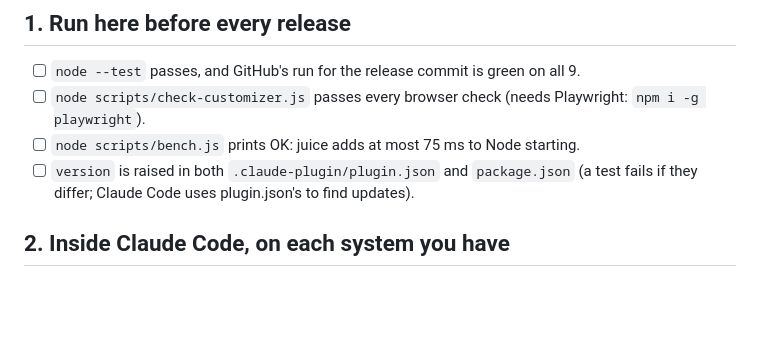
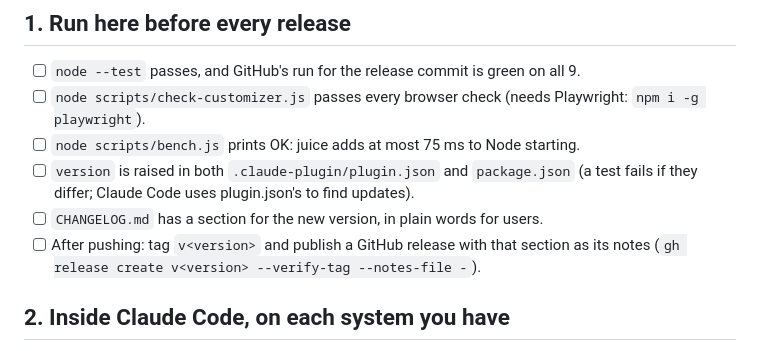
Before and after one commit to zdraveski/claude-juice, a Markdown page: docs/release/checklist.md, the part around the change. Drawn GitHub-style; blank space fills up the shorter version.

```diff
--- a/docs/release/checklist.md
+++ b/docs/release/checklist.md
@@ -10,6 +10,8 @@ its child, restore) on Windows, macOS and Linux with Node 18, 22 and 24 on every
 - [ ] `node scripts/check-customizer.js` passes every browser check (needs Playwright: `npm i -g playwright`).
 - [ ] `node scripts/bench.js` prints OK: juice adds at most 75 ms to Node starting.
 - [ ] `version` is raised in both `.claude-plugin/plugin.json` and `package.json` (a test fails if they differ; Claude Code uses plugin.json's to find updates).
+- [ ] `CHANGELOG.md` has a section for the new version, in plain words for users.
+- [ ] After pushing: tag `v<version>` and publish a GitHub release with that section as its notes (`gh release create v<version> --verify-tag --notes-file -`).
 
 ## 2. Inside Claude Code, on each system you have
 
```
Also changed, not shown: CHANGELOG.md (added, +85 -0 lines), README.md (+1 -1 lines).
